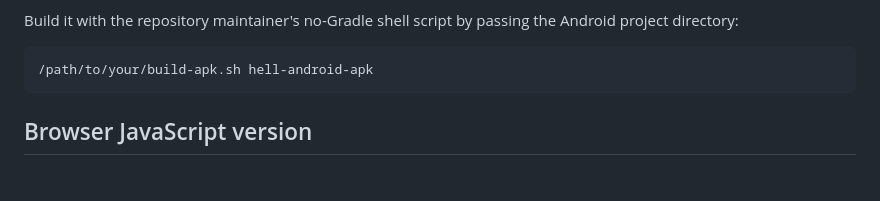
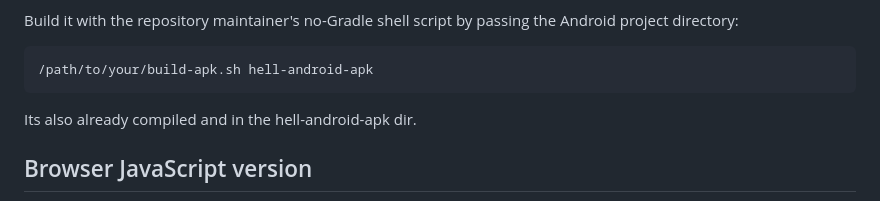
Before and after one commit to thesepeoplearenotyourfriends/vanilla-hellschreiber, a Markdown page: README.md, the part around the change. Drawn GitHub-style; blank space fills up the shorter version.

Commit message:
Update README with APK compilation note
Added note about precompiled APK in README.

````diff
--- a/README.md
+++ b/README.md
@@ -81,6 +81,7 @@ Build it with the repository maintainer's no-Gradle shell script by passing the
 ```sh
 /path/to/your/build-apk.sh hell-android-apk
 ```
+Its also already compiled and in the hell-android-apk dir.
 
 ## Browser JavaScript version
 
````
